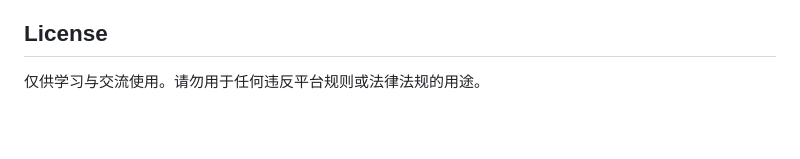
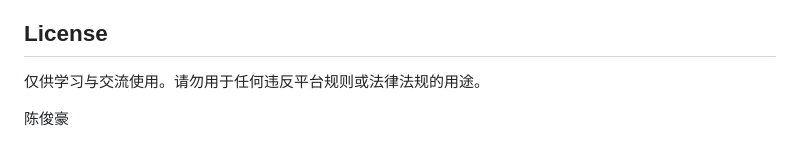
Before and after one commit to surface-user/Multi-account, a Markdown page: README.md, the part around the change. Drawn GitHub-style; blank space fills up the shorter version.

Commit message:
feat:我添加了一个陈俊豪
feat:我添加了一个陈俊豪

```diff
--- a/README.md
+++ b/README.md
@@ -211,3 +211,6 @@ Flutter SDK 本地路径：`<仓库>/flutter-sdk/flutter/bin/flutter.bat`。
 ## License
 
 仅供学习与交流使用。请勿用于任何违反平台规则或法律法规的用途。
+
+
+陈俊豪
```
